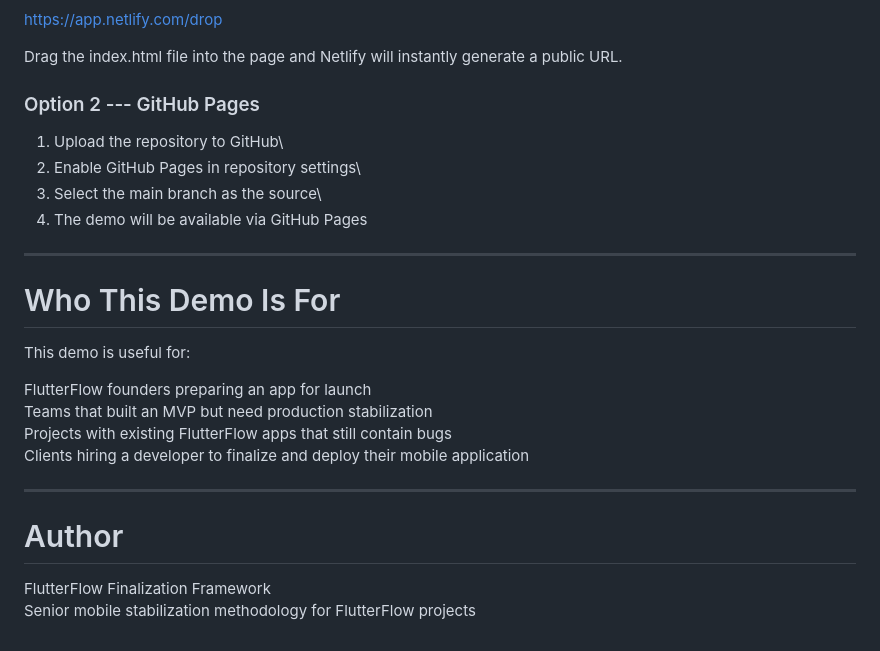
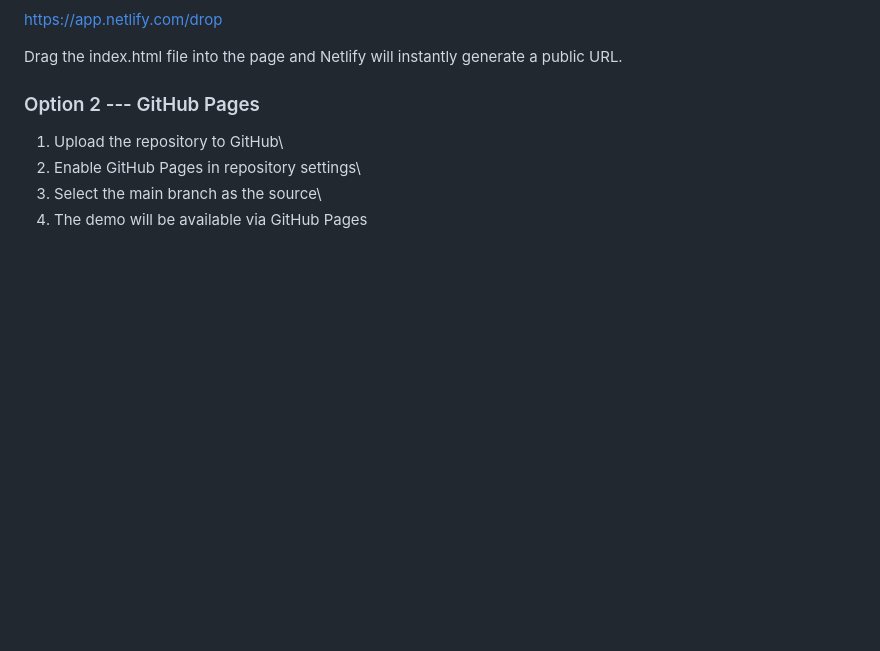
Before and after one commit to devkashifilyas-ui/FlutterFlow-Developer-to-Finalize-App, a Markdown page: README.md, the part around the change. GitHub-like rendering; blank space fills up the shorter version.

```diff
--- a/README.md
+++ b/README.md
@@ -158,22 +158,3 @@ generate a public URL.
 2.  Enable GitHub Pages in repository settings\
 3.  Select the main branch as the source\
 4.  The demo will be available via GitHub Pages
-
-------------------------------------------------------------------------
-
-# Who This Demo Is For
-
-This demo is useful for:
-
-FlutterFlow founders preparing an app for launch\
-Teams that built an MVP but need production stabilization\
-Projects with existing FlutterFlow apps that still contain bugs\
-Clients hiring a developer to finalize and deploy their mobile
-application
-
-------------------------------------------------------------------------
-
-# Author
-
-FlutterFlow Finalization Framework\
-Senior mobile stabilization methodology for FlutterFlow projects
```
